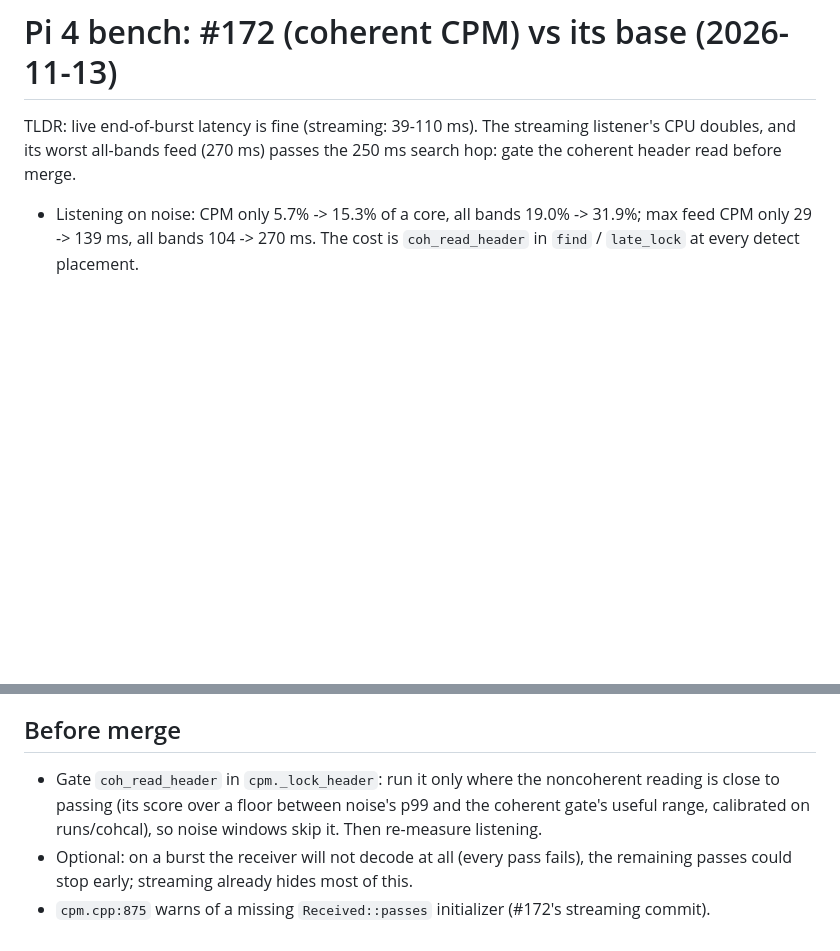
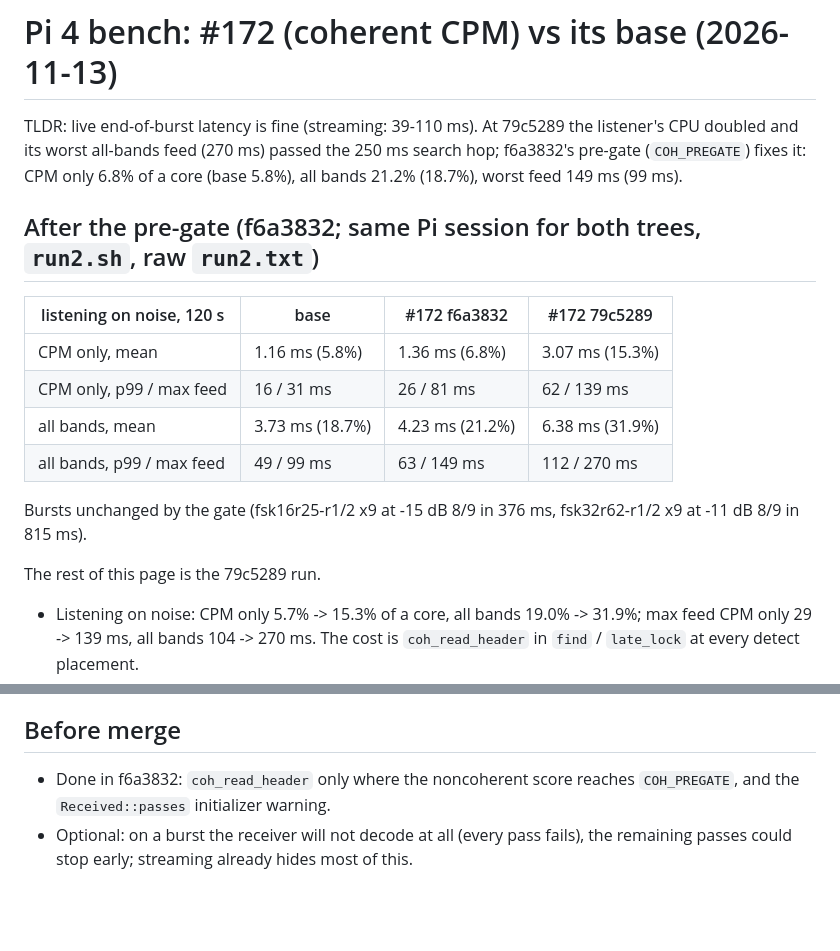
Before and after one commit to arodland/Data2G, a Markdown page: docs/pi-bench-coherent.md, 2 parts joined by grey strips. GitHub-like rendering; blank space fills up the shorter version.

Commit message:
Pi bench of #172: re-run after the coherent header pre-gate (f6a3832)
Listening CPU back near base (CPM only 6.8% vs 5.8%, all bands 21.2% vs
18.7%); worst feed 149 ms, under the 250 ms search hop.

Co-Authored-By: Claude Opus 5.5 <noreply@anthropic.com>

```diff
--- a/docs/pi-bench-coherent.md
+++ b/docs/pi-bench-coherent.md
@@ -1,6 +1,19 @@
 # Pi 4 bench: #172 (coherent CPM) vs its base (2026-11-13)
 
-TLDR: live end-of-burst latency is fine (streaming: 39-110 ms). The streaming listener's CPU doubles, and its worst all-bands feed (270 ms) passes the 250 ms search hop: gate the coherent header read before merge.
+TLDR: live end-of-burst latency is fine (streaming: 39-110 ms). At 79c5289 the listener's CPU doubled and its worst all-bands feed (270 ms) passed the 250 ms search hop; f6a3832's pre-gate (`COH_PREGATE`) fixes it: CPM only 6.8% of a core (base 5.8%), all bands 21.2% (18.7%), worst feed 149 ms (99 ms).
+
+## After the pre-gate (f6a3832; same Pi session for both trees, `run2.sh`, raw `run2.txt`)
+
+| listening on noise, 120 s | base | #172 f6a3832 | #172 79c5289 |
+|---|---|---|---|
+| CPM only, mean | 1.16 ms (5.8%) | 1.36 ms (6.8%) | 3.07 ms (15.3%) |
+| CPM only, p99 / max feed | 16 / 31 ms | 26 / 81 ms | 62 / 139 ms |
+| all bands, mean | 3.73 ms (18.7%) | 4.23 ms (21.2%) | 6.38 ms (31.9%) |
+| all bands, p99 / max feed | 49 / 99 ms | 63 / 149 ms | 112 / 270 ms |
+
+Bursts unchanged by the gate (fsk16r25-r1/2 x9 at -15 dB 8/9 in 376 ms, fsk32r62-r1/2 x9 at -11 dB 8/9 in 815 ms).
+
+The rest of this page is the 79c5289 run.
 
 - Listening on noise: CPM only 5.7% -> 15.3% of a core, all bands 19.0% -> 31.9%; max feed CPM only 29 -> 139 ms, all bands 104 -> 270 ms. The cost is `coh_read_header` in `find` / `late_lock` at every detect placement.
 - Batch end to payload (the file-burst path, no streaming): converging bursts +5 to +40 ms; failing bursts run DD to the 1 s budget (fsk16r25 x9 at -18 dB: 137 -> 1135 ms). Live, the engine streams: those passes run while the burst arrives.
@@ -60,6 +73,5 @@ base (cordf): median 14.7 ms, p90 17.3, max 18.1. #172 (cohc4): median 9.9, p90
 
 ## Before merge
 
-- Gate `coh_read_header` in `cpm._lock_header`: run it only where the noncoherent reading is close to passing (its score over a floor between noise's p99 and the coherent gate's useful range, calibrated on runs/cohcal), so noise windows skip it. Then re-measure listening.
+- Done in f6a3832: `coh_read_header` only where the noncoherent score reaches `COH_PREGATE`, and the `Received::passes` initializer warning.
 - Optional: on a burst the receiver will not decode at all (every pass fails), the remaining passes could stop early; streaming already hides most of this.
-- `cpm.cpp:875` warns of a missing `Received::passes` initializer (#172's streaming commit).
```
